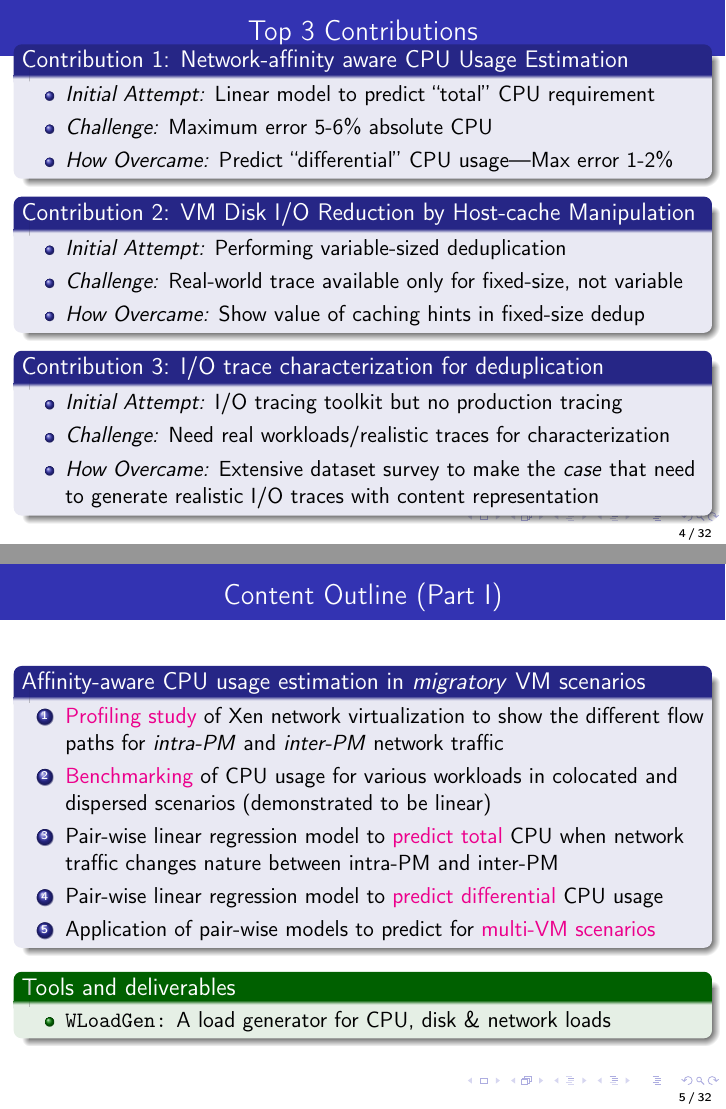
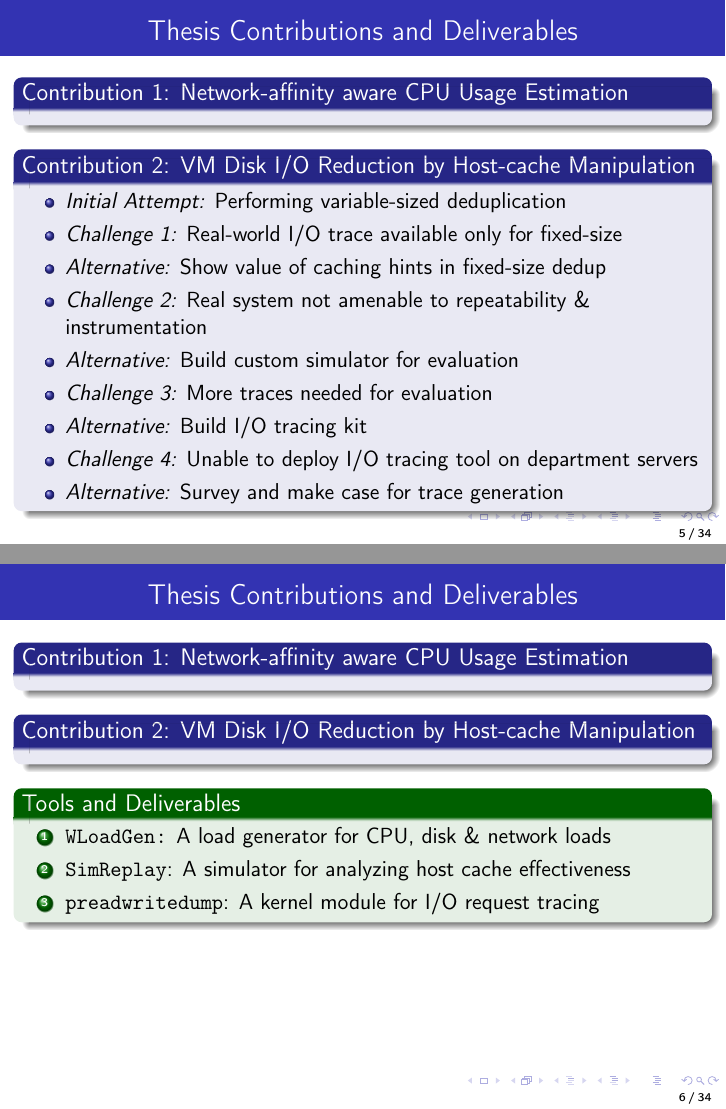
Before and after one commit to sujesha/phd-thesis-2015, LaTeX slides (defense-ppt/defense.tex): pages 6 and 7 of 41 before the commit and pages 7 and 8 of 43 after it, joined at a grey line. Compiled offline with pdfLaTeX.

Commit message:
Edited contributions

```diff
--- a/defense-ppt/defense.tex
+++ b/defense-ppt/defense.tex
@@ -369,52 +364,10 @@
 
     \end{frame}
 
-
-%Add thesis scope in previous slide itself
-%     %%%%%%%%%%%%% SLIDE %%%%%%%%%%%%%%
-%       \subsection{Thesis Scope}
-%     \begin{frame}
-% 	\begin{block}{Thesis Scope}
-% 	 sdfsd
-% 	\end{block}
-%
-%     \end{frame}
-
     %%%%%%%%%%%%% SLIDE %%%%%%%%%%%%%%
     \section{Thesis Contributions and Challenges within}
     \begin{frame}
-	\frametitle{Top 3 Contributions}
-
-% 	\scriptsize
-      \vspace{-0.2in}
-      \begin{block}{Contribution 1: Network-affinity aware CPU Usage Estimation}
-	        \begin{itemize}
-	        \item \textit{Initial Attempt:} Linear model
-% 	        based on multiple resource usage profiles
-	        to predict ``total'' CPU requirement
-	        \item \textit{Challenge:} Maximum error 5-6\% absolute CPU
-	        \item \textit{How Overcame:} Predict ``differential'' CPU usage---Max error 1-2\%
-% 	        \item \textit{Final Outcome:}
-	       \end{itemize}
-      \end{block}
-      \begin{block}{Contribution 2: VM Disk I/O Reduction by Host-cache Manipulation}
-	    \begin{itemize}
-	        \item \textit{Initial Attempt:} Performing variable-sized deduplication
-	        \item \textit{Challenge:} Real-world trace available only for fixed-size, not variable
-	        \item \textit{How Overcame:} Show value of caching hints in fixed-size dedup
-% 	        \item \textit{Final Outcome:}
-	    \end{itemize}
-      \end{block}
-      \begin{block}{Contribution 3: I/O trace characterization for deduplication}
-	 \begin{itemize}
-	        \item \textit{Initial Attempt:} I/O tracing toolkit but no production tracing
-	        \item \textit{Challenge:} Need real workloads/realistic traces for characterization
-	        \item \textit{How Overcame:} Extensive dataset %\& literature
-		    survey to make the \textit{case} that need to generate
-		    realistic I/O traces with content representation
-	 \end{itemize}
-
-	\end{block}
-
-    \end{frame}
-%
+        \frametitle{Thesis Contributions and Deliverables}
+
+        \vspace{-1.4in}
+        \begin{block}{Contribution 1: Network-affinity aware CPU Usage Estimation}
@@ -421,3 +389,49 @@
+    \section{Thesis Contributions and Challenges within}
+    \begin{frame}
+	\frametitle{Thesis Contributions and Deliverables}
+
+    	\begin{block}{Contribution 1: Network-affinity aware CPU Usage Estimation}
+    	\end{block}
+
+    	\begin{block}{Contribution 2: VM Disk I/O Reduction by Host-cache Manipulation}
+	\begin{itemize}
+      	  	\item \textit{Initial Attempt:} Performing variable-sized deduplication
+	        \item \textit{Challenge 1:} Real-world I/O trace available only for fixed-size
+	        \item \textit{Alternative:} Show value of caching hints in fixed-size dedup
+	        \item \textit{Challenge 2:} Real system not amenable to repeatability \& instrumentation
+	        \item \textit{Alternative:} Build custom simulator for evaluation
+	        \item \textit{Challenge 3:} More traces needed for evaluation
+	        \item \textit{Alternative:} Build I/O tracing kit
+	        \item \textit{Challenge 4:} Unable to deploy I/O tracing tool on department servers
+	        \item \textit{Alternative:} Survey and make case for trace generation
+    		\end{itemize}
+    	\end{block}
+
+	%\begin{exampleblock}{Tools and Deliverables}
+	%\end{exampleblock}
+    \end{frame}
+
+    %%%%%%%%%%%%% SLIDE %%%%%%%%%%%%%%
+    \section{Thesis Contributions and Challenges within}
+    \begin{frame}
+        \frametitle{Thesis Contributions and Deliverables}
+
+        \vspace{-0.7in}
+        \begin{block}{Contribution 1: Network-affinity aware CPU Usage Estimation}
+        \end{block}
+
+        \begin{block}{Contribution 2: VM Disk I/O Reduction by Host-cache Manipulation}
+        \end{block}
+
+        \begin{exampleblock}{Tools and Deliverables}
+          \begin{enumerate}
+                \item \texttt{WLoadGen:} A load generator for CPU, disk \& network loads
+                \item \texttt{SimReplay}: A simulator for analyzing host cache effectiveness
+                \item \texttt{preadwritedump}: A kernel module for I/O request tracing
+          \end{enumerate}
+        \end{exampleblock}
+    \end{frame}
+
 %     %%%%%%%%%%% SLIDE %%%%%%%%%%%%%%
 %     %http://compgroups.net/comp.text.tex/chapters-in-beamer/1911862
 %     \part{Affinity-aware Modeling of CPU Usage for Provisioning Virtualized Applications}
@@ -434,18 +448,13 @@
 		  and \textit{inter-PM} network traffic
 	     \item \textcolor{magenta}{Benchmarking} of CPU usage for various workloads
 		  in colocated and dispersed scenarios (demonstrated to be linear)
-	     \item Pair-wise linear regression model to \textcolor{magenta}{predict total} CPU when network traffic
-		  changes nature between intra-PM and inter-PM
-	     \item Pair-wise linear regression model to \textcolor{magenta}{predict differential} CPU usage
+	     \item Pair-wise linear regression model to \textcolor{magenta}{predict total} CPU
+			when network traffic changes nature between intra-PM and inter-PM
+	     \item Pair-wise linear regression model to \textcolor{magenta}{predict differential} CPU
+			usage
 	     \item Application of pair-wise models to predict for \textcolor{magenta}{multi-VM scenarios}
 	    \end{enumerate}
 	    \end{block}
-
-	   \begin{exampleblock}{Tools and deliverables}
-	  \begin{itemize}
-	   \item \texttt{WLoadGen:} A load generator for CPU, disk \& network loads
-	  \end{itemize}
-	  \end{exampleblock}
 
     \end{frame}
 
@@ -990,14 +999,14 @@ Transition (iii) & - & 0.51 & 0.43  \\ \hline
 	\frametitle{Content Outline (Part II)}
 	    \begin{block}{Part II. Host cache usage optimization for virtualized services}
 	      \begin{enumerate}
-	      \item \textcolor{magenta}{Analysis of existing work (IODEDUP)} to show inconsistent performance
+	      \item \textcolor{magenta}{Analysis of existing work (IODEDUP)} to
+				show inconsistent performance
 	       \item \textcolor{magenta}{Redirection} of I/O requests from within the virtual machines
-	       \item To implicitly manipulate host cache in \textcolor{magenta}{content-deduplicated} fashion
+	       \item To implicitly manipulate host cache
+			in \textcolor{magenta}{content-deduplicated} fashion
 	       \item Using \textcolor{magenta}{implicit caching hints}
 	       \item Evaluation using public dataset available online%~\cite{iodedup-online}
 	       \item \textcolor{magenta}{Case for generation} of realistic I/O deduplication benchmarks
 	      \end{enumerate}
 	    \end{block}
 
-	\vspace{0.2in}
-	\begin{exampleblock}{Tools and Deliverables}
```
Also changed, not shown: defense-ppt/defense.pdf, defense-ppt/defense.tex (29 more changed lines), 1 other file.
